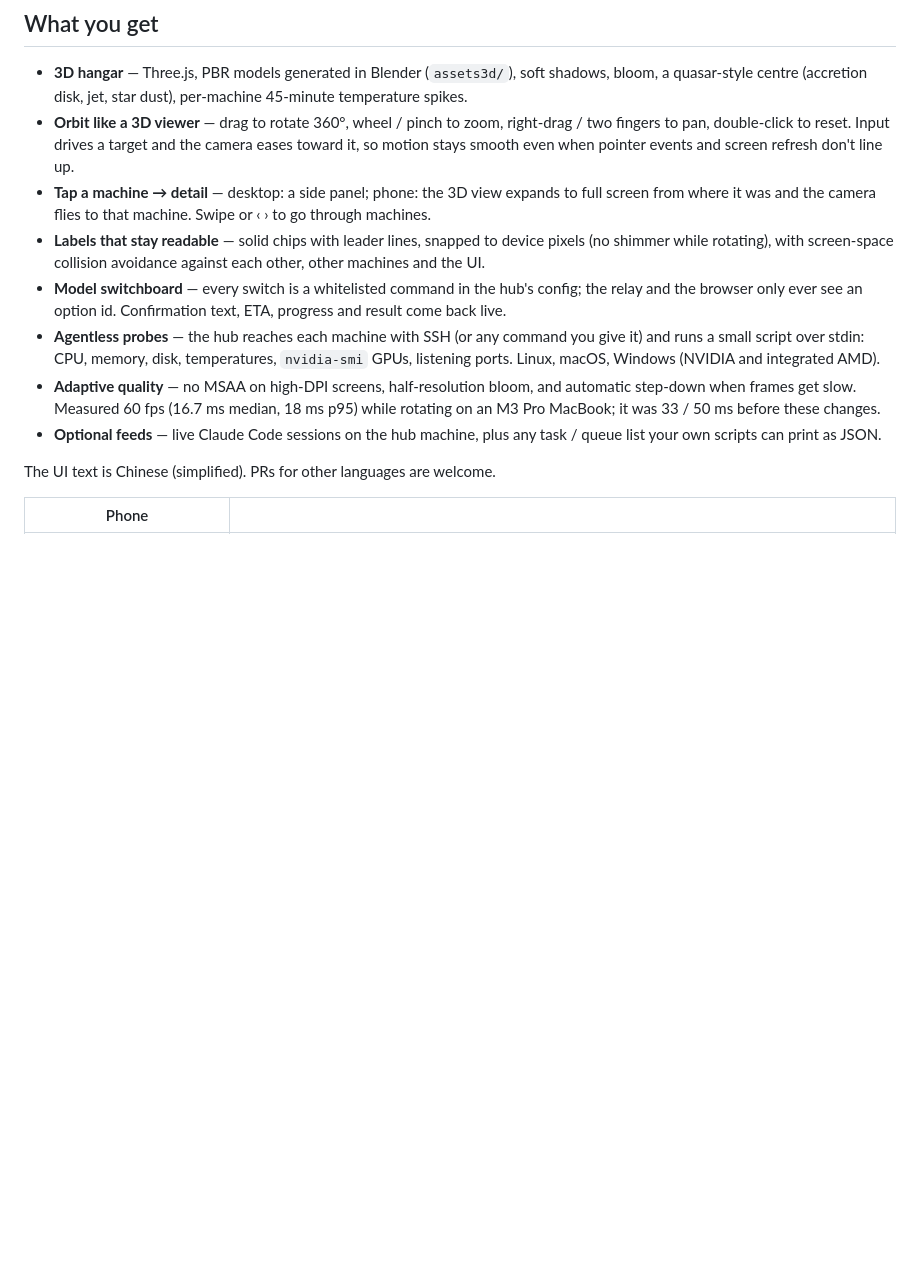
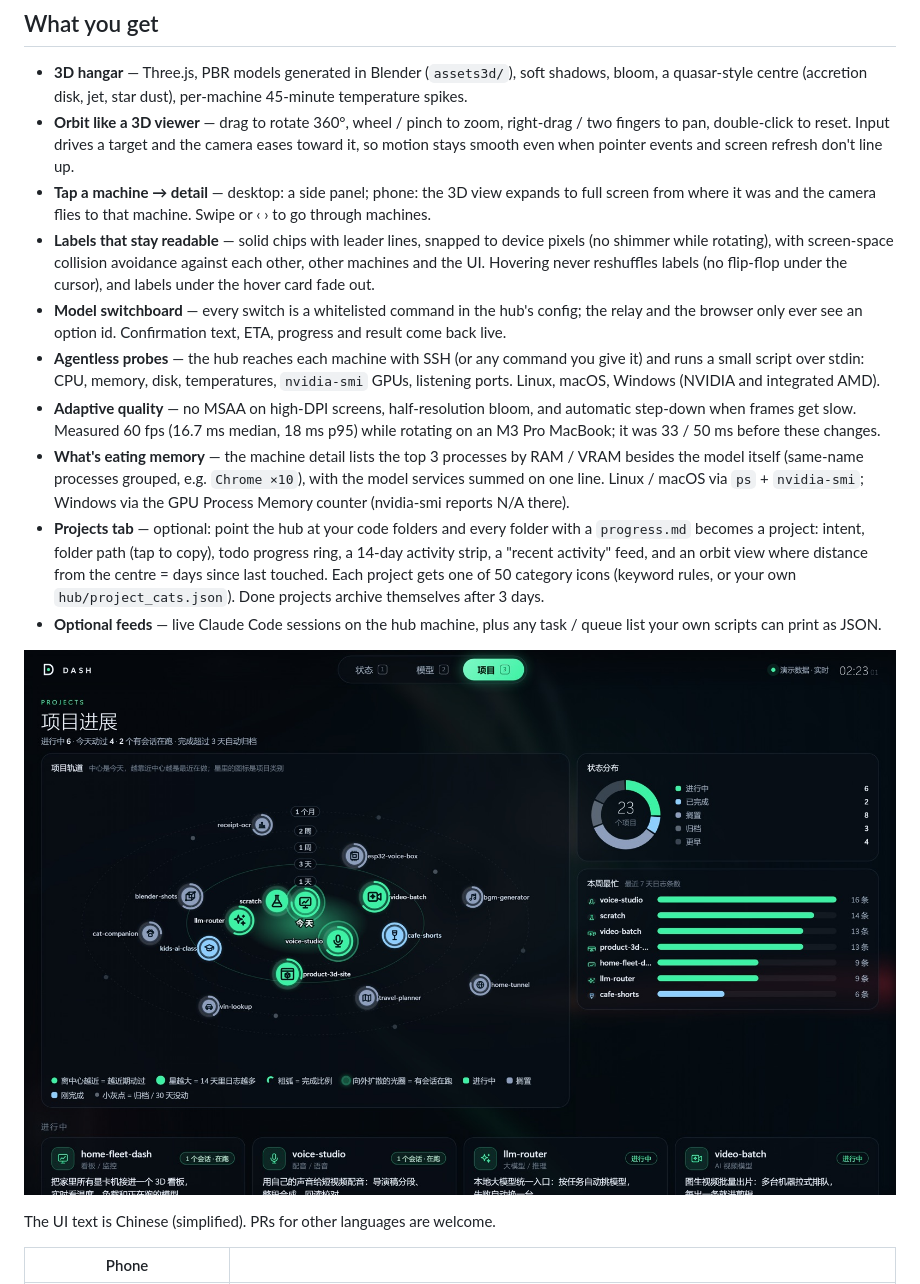
Before and after one commit to sunlinhua-dotcom/fleet-dash, a Markdown page: README.md, the part around the change. GitHub-like rendering; pictures changed too: docs/screenshot-projects.jpg (added); blank space fills up the shorter version.

```diff
--- a/README.md
+++ b/README.md
@@ -13,11 +13,15 @@ It runs a real 14-machine fleet across home, a campus server room, a cloud VM an
 - **3D hangar** — Three.js, PBR models generated in Blender (`assets3d/`), soft shadows, bloom, a quasar-style centre (accretion disk, jet, star dust), per-machine 45-minute temperature spikes.
 - **Orbit like a 3D viewer** — drag to rotate 360°, wheel / pinch to zoom, right-drag / two fingers to pan, double-click to reset. Input drives a target and the camera eases toward it, so motion stays smooth even when pointer events and screen refresh don't line up.
 - **Tap a machine → detail** — desktop: a side panel; phone: the 3D view expands to full screen from where it was and the camera flies to that machine. Swipe or ‹ › to go through machines.
-- **Labels that stay readable** — solid chips with leader lines, snapped to device pixels (no shimmer while rotating), with screen-space collision avoidance against each other, other machines and the UI.
+- **Labels that stay readable** — solid chips with leader lines, snapped to device pixels (no shimmer while rotating), with screen-space collision avoidance against each other, other machines and the UI. Hovering never reshuffles labels (no flip-flop under the cursor), and labels under the hover card fade out.
 - **Model switchboard** — every switch is a whitelisted command in the hub's config; the relay and the browser only ever see an option id. Confirmation text, ETA, progress and result come back live.
 - **Agentless probes** — the hub reaches each machine with SSH (or any command you give it) and runs a small script over stdin: CPU, memory, disk, temperatures, `nvidia-smi` GPUs, listening ports. Linux, macOS, Windows (NVIDIA and integrated AMD).
 - **Adaptive quality** — no MSAA on high-DPI screens, half-resolution bloom, and automatic step-down when frames get slow. Measured 60 fps (16.7 ms median, 18 ms p95) while rotating on an M3 Pro MacBook; it was 33 / 50 ms before these changes.
+- **What's eating memory** — the machine detail lists the top 3 processes by RAM / VRAM besides the model itself (same-name processes grouped, e.g. `Chrome ×10`), with the model services summed on one line. Linux / macOS via `ps` + `nvidia-smi`; Windows via the GPU Process Memory counter (nvidia-smi reports N/A there).
+- **Projects tab** — optional: point the hub at your code folders and every folder with a `progress.md` becomes a project: intent, folder path (tap to copy), todo progress ring, a 14-day activity strip, a "recent activity" feed, and an orbit view where distance from the centre = days since last touched. Each project gets one of 50 category icons (keyword rules, or your own `hub/project_cats.json`). Done projects archive themselves after 3 days.
 - **Optional feeds** — live Claude Code sessions on the hub machine, plus any task / queue list your own scripts can print as JSON.
+
+![Projects tab](docs/screenshot-projects.jpg)
 
 The UI text is Chinese (simplified). PRs for other languages are welcome.
 
```
Also changed, not shown: README.zh-CN.md (+5 -1 lines), docs/data-contract.md (+16 -1 lines), 10 other files.
